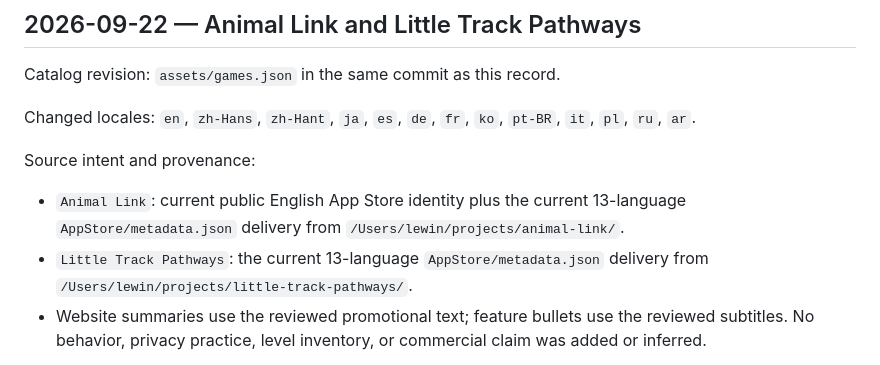
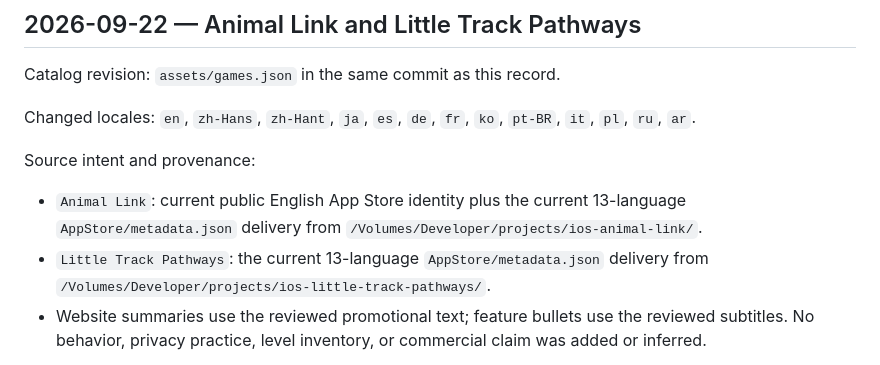
Before and after one commit to lishuaijuly/kids-games-site, a Markdown page: Docs/LOCALIZATION_REVIEW.md, the part around the change. GitHub-like rendering.

Commit message:
chore: nightly sync 2026-10-25

```diff
--- a/Docs/LOCALIZATION_REVIEW.md
+++ b/Docs/LOCALIZATION_REVIEW.md
@@ -37,8 +37,8 @@ Changed locales: `en`, `zh-Hans`, `zh-Hant`, `ja`, `es`, `de`, `fr`, `ko`, `pt-B
 
 Source intent and provenance:
 
-- `Animal Link`: current public English App Store identity plus the current 13-language `AppStore/metadata.json` delivery from `/Users/lewin/projects/animal-link/`.
-- `Little Track Pathways`: the current 13-language `AppStore/metadata.json` delivery from `/Users/lewin/projects/little-track-pathways/`.
+- `Animal Link`: current public English App Store identity plus the current 13-language `AppStore/metadata.json` delivery from `/Volumes/Developer/projects/ios-animal-link/`.
+- `Little Track Pathways`: the current 13-language `AppStore/metadata.json` delivery from `/Volumes/Developer/projects/ios-little-track-pathways/`.
 - Website summaries use the reviewed promotional text; feature bullets use the reviewed subtitles. No behavior, privacy practice, level inventory, or commercial claim was added or inferred.
 
 Review evidence: all 13 locales were mapped to their exact platform locale; source meaning, child-friendly tone, terminology, and Arabic punctuation/RTL content were checked against the supplied current metadata. `node scripts/check-localization.mjs` passed for 95 static strings × 13 locales and 7 game records.
```
